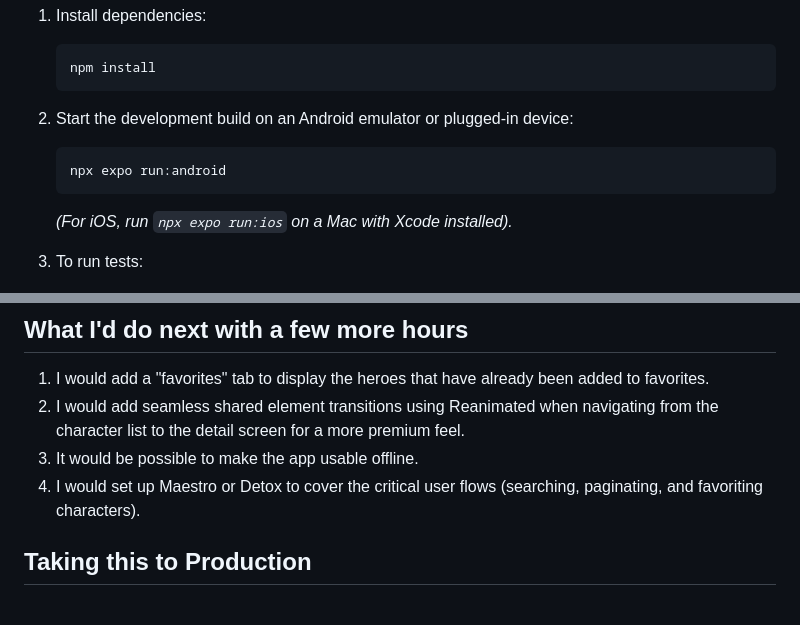
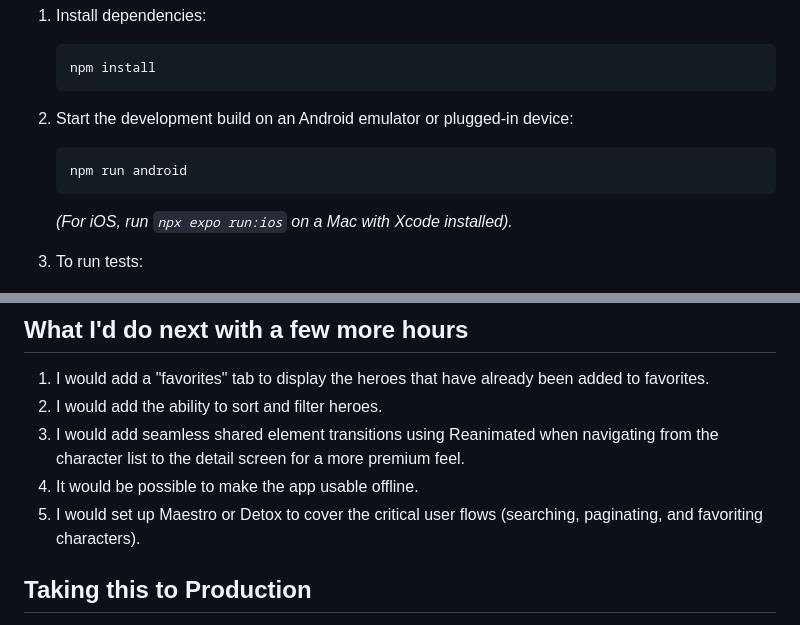
Before and after one commit to Vyshnevskyi-Oleksandr/RickAndMorty, a Markdown page: README.md, 2 parts joined by grey strips. Drawn GitHub-style.

````diff
--- a/README.md
+++ b/README.md
@@ -8,7 +8,7 @@ This project uses native modules (specifically `react-native-mmkv` for high-perf
    ```
 2. Start the development build on an Android emulator or plugged-in device:
    ```bash
-   npx expo run:android
+   npm run android
    ```
    *(For iOS, run `npx expo run:ios` on a Mac with Xcode installed).*
 
@@ -26,9 +26,10 @@ As of 2026, Expo has become the de facto standard for most new projects (officia
 ## What I'd do next with a few more hours
 
 1. I would add a "favorites" tab to display the heroes that have already been added to favorites.
-2. I would add seamless shared element transitions using Reanimated when navigating from the character list to the detail screen for a more premium feel.
-3. It would be possible to make the app usable offline.
-4. I would set up Maestro or Detox to cover the critical user flows (searching, paginating, and favoriting characters).
+2. I would add the ability to sort and filter heroes.
+3. I would add seamless shared element transitions using Reanimated when navigating from the character list to the detail screen for a more premium feel.
+4. It would be possible to make the app usable offline.
+5. I would set up Maestro or Detox to cover the critical user flows (searching, paginating, and favoriting characters).
 
 ## Taking this to Production
 
````
Also changed, not shown: README.uk.md (+5 -4 lines).
